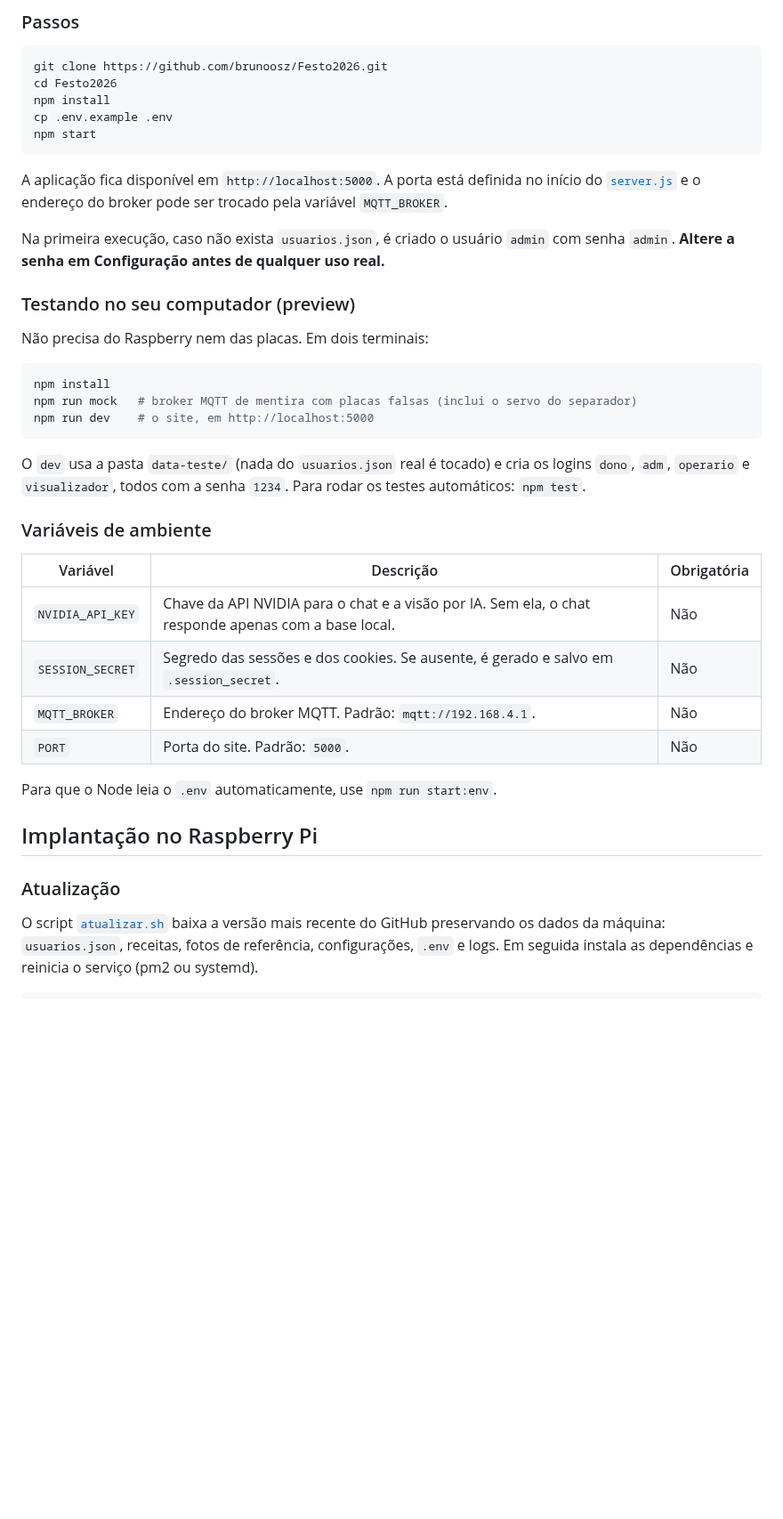
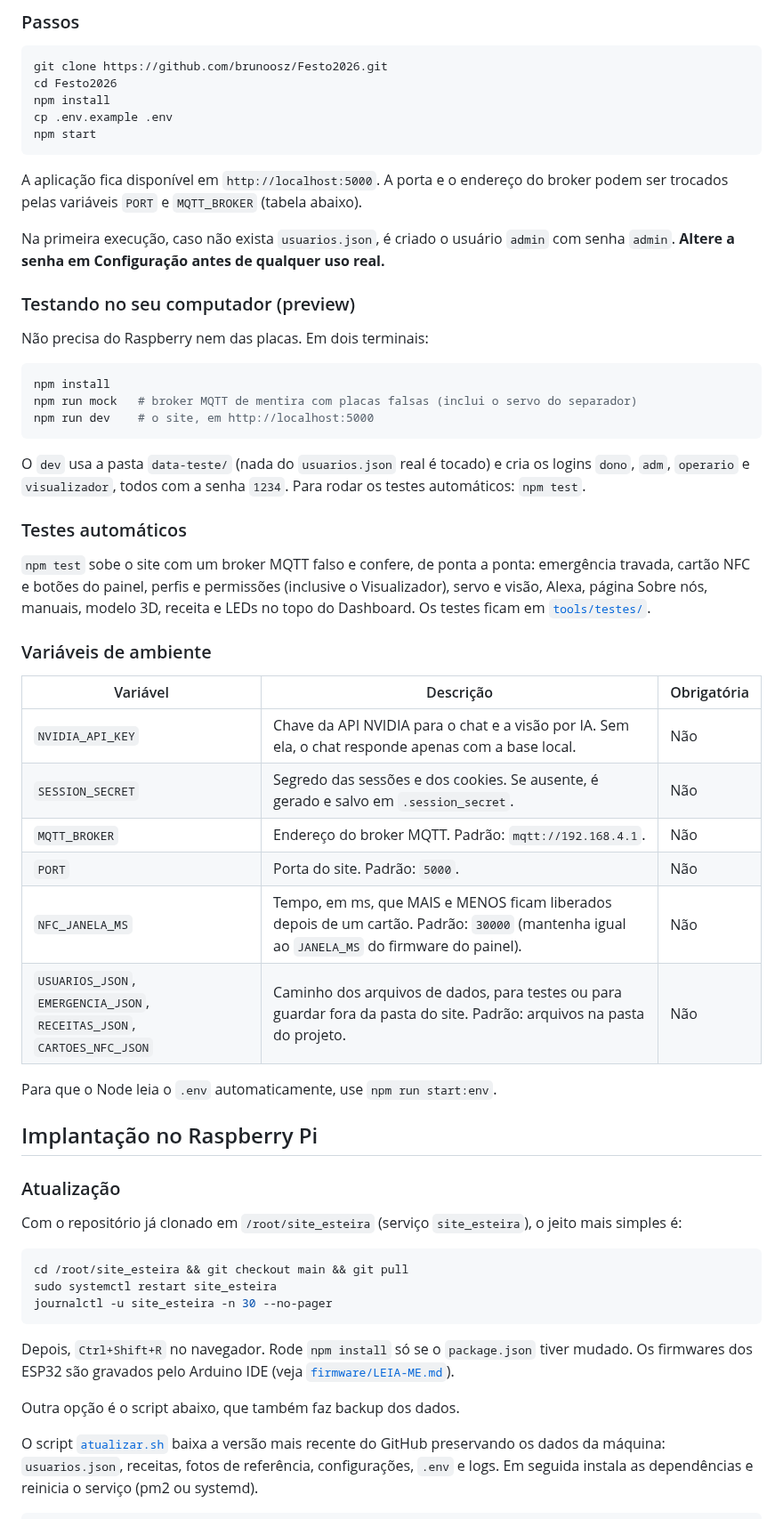
Before and after one commit to brunoosz/Festo2026, a Markdown page: README.md, the part around one of its changes. Shown at 89% size. GitHub-like rendering; blank space fills up the shorter version.

````diff
--- a/README.md
+++ b/README.md
@@ -109,7 +143,7 @@ cp .env.example .env
 npm start
 ```
 
-A aplicação fica disponível em `http://localhost:5000`. A porta está definida no início do [`server.js`](server.js) e o endereço do broker pode ser trocado pela variável `MQTT_BROKER`.
+A aplicação fica disponível em `http://localhost:5000`. A porta e o endereço do broker podem ser trocados pelas variáveis `PORT` e `MQTT_BROKER` (tabela abaixo).
 
 Na primeira execução, caso não exista `usuarios.json`, é criado o usuário `admin` com senha `admin`. **Altere a senha em Configuração antes de qualquer uso real.**
 
@@ -125,6 +159,10 @@ npm run dev    # o site, em http://localhost:5000
 
 O `dev` usa a pasta `data-teste/` (nada do `usuarios.json` real é tocado) e cria os logins `dono`, `adm`, `operario` e `visualizador`, todos com a senha `1234`. Para rodar os testes automáticos: `npm test`.
 
+### Testes automáticos
+
+`npm test` sobe o site com um broker MQTT falso e confere, de ponta a ponta: emergência travada, cartão NFC e botões do painel, perfis e permissões (inclusive o Visualizador), servo e visão, Alexa, página Sobre nós, manuais, modelo 3D, receita e LEDs no topo do Dashboard. Os testes ficam em [`tools/testes/`](tools/testes).
+
 ### Variáveis de ambiente
 
 | Variável | Descrição | Obrigatória |
@@ -133,12 +171,26 @@ O `dev` usa a pasta `data-teste/` (nada do `usuarios.json` real é tocado) e cri
 | `SESSION_SECRET` | Segredo das sessões e dos cookies. Se ausente, é gerado e salvo em `.session_secret`. | Não |
 | `MQTT_BROKER` | Endereço do broker MQTT. Padrão: `mqtt://192.168.4.1`. | Não |
 | `PORT` | Porta do site. Padrão: `5000`. | Não |
+| `NFC_JANELA_MS` | Tempo, em ms, que MAIS e MENOS ficam liberados depois de um cartão. Padrão: `30000` (mantenha igual ao `JANELA_MS` do firmware do painel). | Não |
+| `USUARIOS_JSON`, `EMERGENCIA_JSON`, `RECEITAS_JSON`, `CARTOES_NFC_JSON` | Caminho dos arquivos de dados, para testes ou para guardar fora da pasta do site. Padrão: arquivos na pasta do projeto. | Não |
 
 Para que o Node leia o `.env` automaticamente, use `npm run start:env`.
 
 ## Implantação no Raspberry Pi
 
 ### Atualização
+
+Com o repositório já clonado em `/root/site_esteira` (serviço `site_esteira`), o jeito mais simples é:
+
+```bash
+cd /root/site_esteira && git checkout main && git pull
+sudo systemctl restart site_esteira
+journalctl -u site_esteira -n 30 --no-pager
+```
+
+Depois, `Ctrl+Shift+R` no navegador. Rode `npm install` só se o `package.json` tiver mudado. Os firmwares dos ESP32 são gravados pelo Arduino IDE (veja [`firmware/LEIA-ME.md`](firmware/LEIA-ME.md)).
+
+Outra opção é o script abaixo, que também faz backup dos dados.
 
 O script [`atualizar.sh`](atualizar.sh) baixa a versão mais recente do GitHub preservando os dados da máquina: `usuarios.json`, receitas, fotos de referência, configurações, `.env` e logs. Em seguida instala as dependências e reinicia o serviço (pm2 ou systemd).
 
````
Also changed, not shown: other parts of README.md (+55 -11 lines), docs/img/dashboard.png, docs/img/nfc.png (added), docs/img/sobre.png (added).
